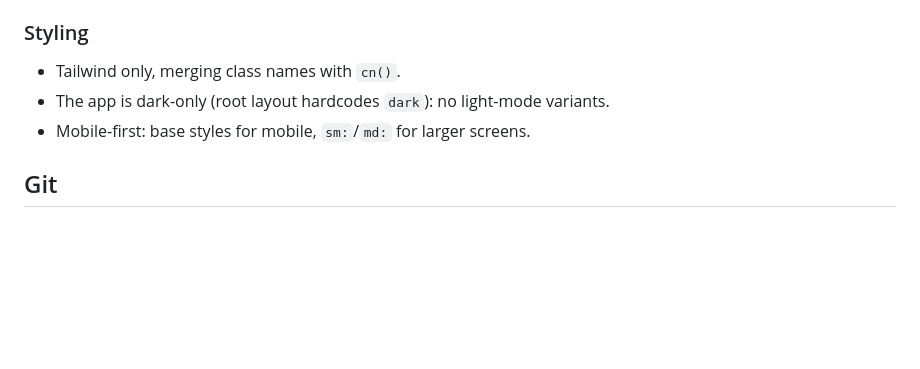
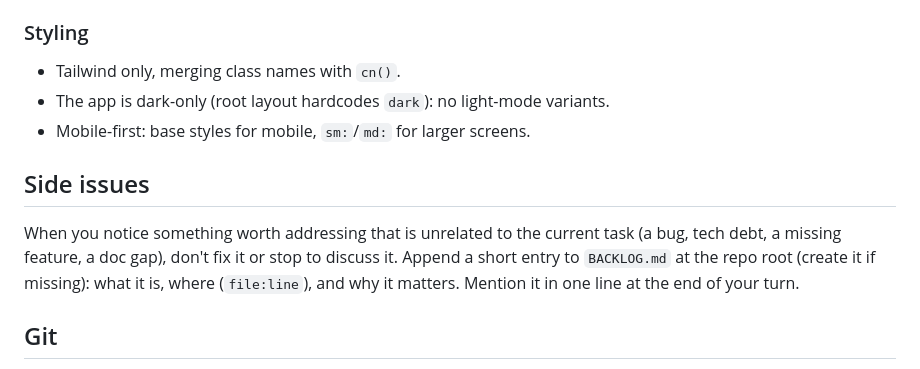
Before and after one commit to hdussert/what-box, a Markdown page: CLAUDE.md, the part around the change. GitHub-like rendering; blank space fills up the shorter version.

Commit message:
docs: log unrelated issues to BACKLOG.md
Co-Authored-By: Claude Opus 5.5 <noreply@anthropic.com>

```diff
--- a/CLAUDE.md
+++ b/CLAUDE.md
@@ -59,6 +59,10 @@ Global guidelines to aim for, not rules to apply blindly. When one conflicts wit
 - The app is dark-only (root layout hardcodes `dark`): no light-mode variants.
 - Mobile-first: base styles for mobile, `sm:`/`md:` for larger screens.
 
+## Side issues
+
+When you notice something worth addressing that is unrelated to the current task (a bug, tech debt, a missing feature, a doc gap), don't fix it or stop to discuss it. Append a short entry to `BACKLOG.md` at the repo root (create it if missing): what it is, where (`file:line`), and why it matters. Mention it in one line at the end of your turn.
+
 ## Git
 
 - Conventional commits (`feat:`, `fix:`, `refactor:`, ...).
```
